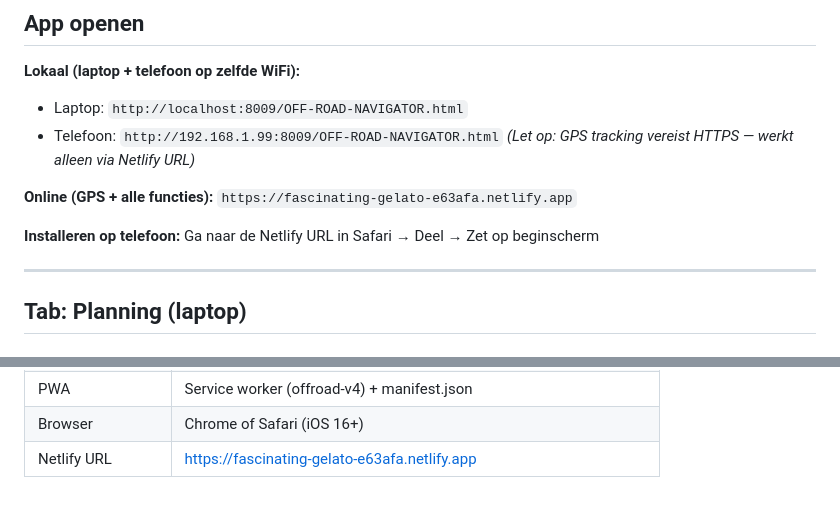
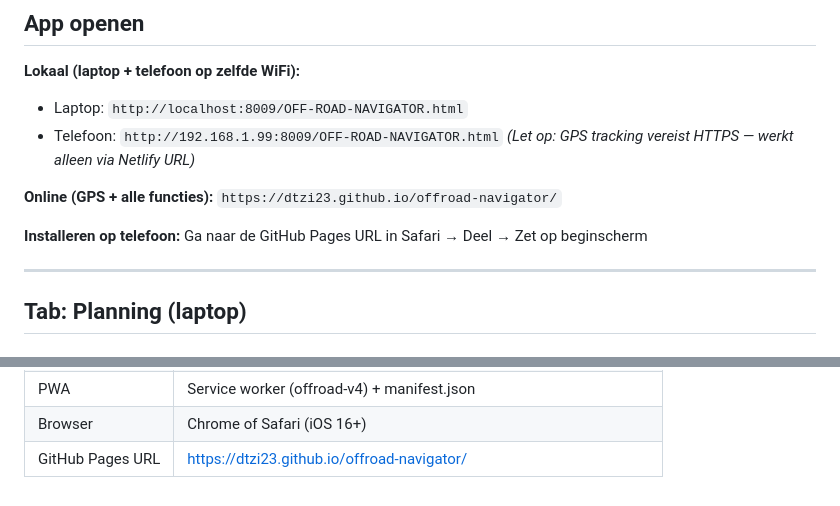
Before and after one commit to dtzi23/offroad-navigator, a Markdown page: HANDLEIDING.md, 2 parts joined by grey strips. GitHub-like rendering.

Commit message:
Docs: URL bijgewerkt naar GitHub Pages
Netlify vervangen door GitHub Pages (gratis, geen credits).

Co-Authored-By: Claude Sonnet 4.5 <noreply@anthropic.com>

```diff
--- a/HANDLEIDING.md
+++ b/HANDLEIDING.md
@@ -13,10 +13,10 @@ Quad trip planner en GPS tracker als Progressive Web App (PWA). Op de laptop pla
   *(Let op: GPS tracking vereist HTTPS — werkt alleen via Netlify URL)*
 
 **Online (GPS + alle functies):**
-`https://fascinating-gelato-e63afa.netlify.app`
+`https://dtzi23.github.io/offroad-navigator/`
 
 **Installeren op telefoon:**
-Ga naar de Netlify URL in Safari → Deel → Zet op beginscherm
+Ga naar de GitHub Pages URL in Safari → Deel → Zet op beginscherm
 
 ---
 
@@ -122,4 +122,4 @@ Als je via QR een route hebt geladen, zie je beide lijnen over elkaar — de gep
 | GPS | Browser Geolocation API (HTTPS vereist) |
 | PWA | Service worker (offroad-v4) + manifest.json |
 | Browser | Chrome of Safari (iOS 16+) |
-| Netlify URL | https://fascinating-gelato-e63afa.netlify.app |
+| GitHub Pages URL | https://dtzi23.github.io/offroad-navigator/ |
```
